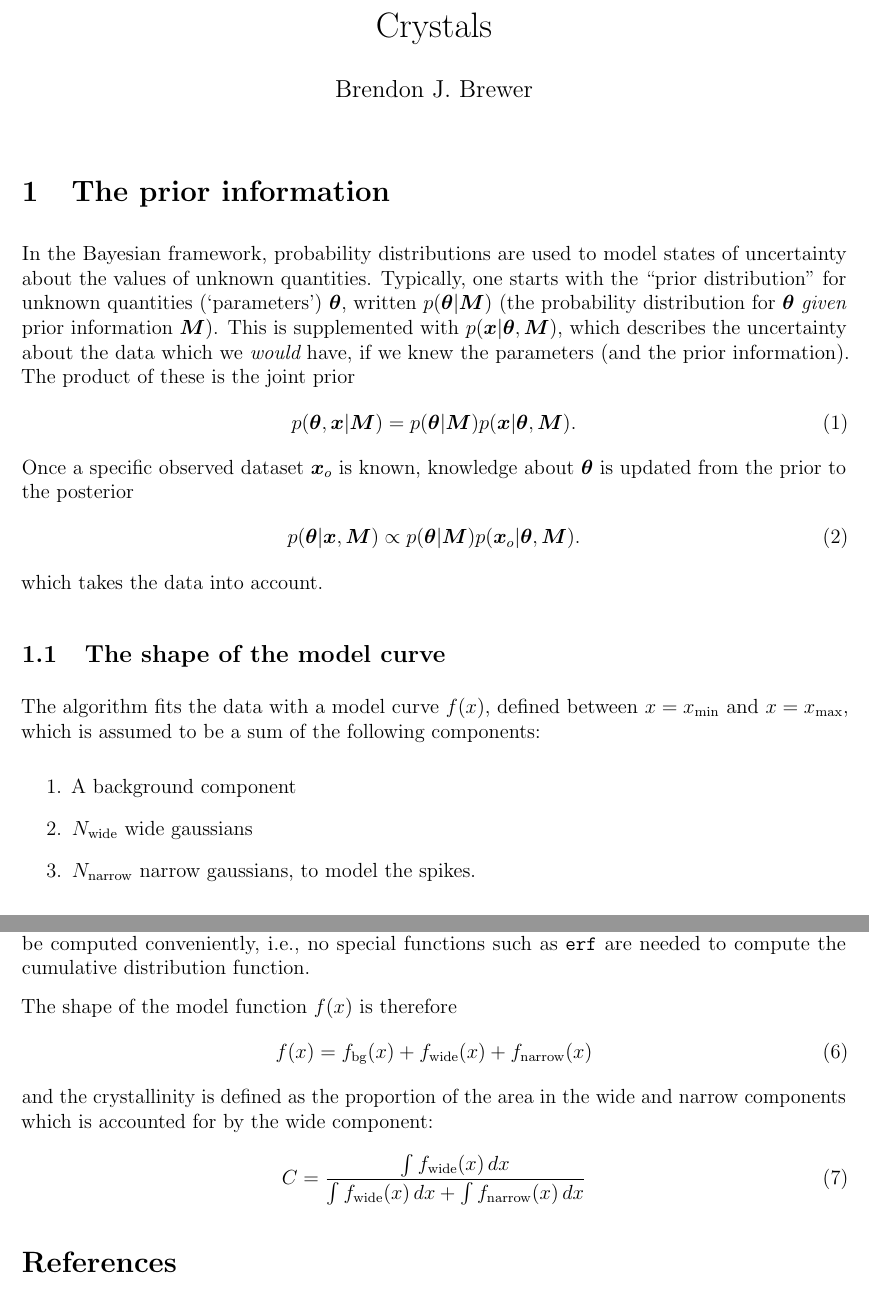
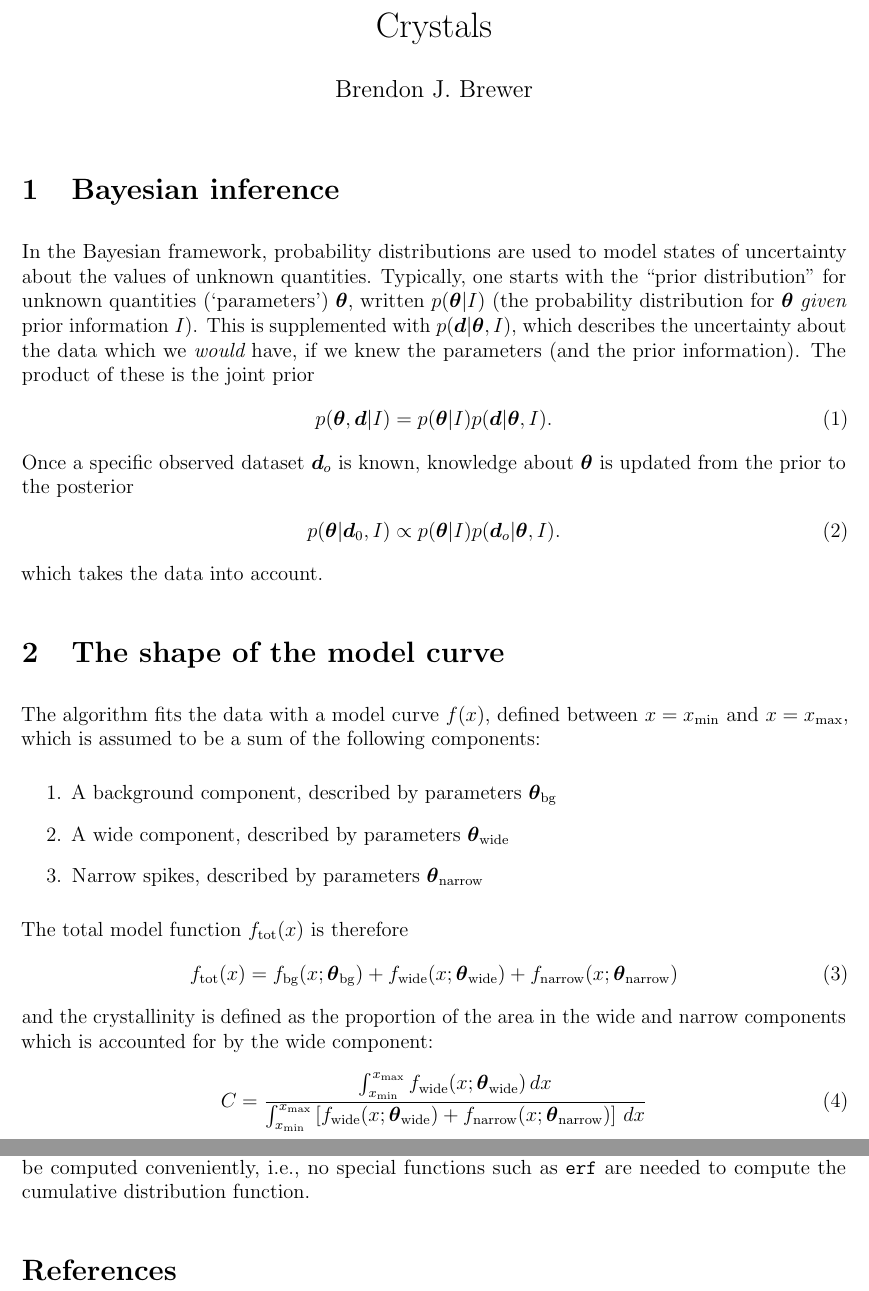
Before and after one commit to ccoverstreet/AMORPH, a LaTeX document (doc/ms.tex): two parts of pages 1 and 5 of 5, joined at a grey line, cut so that both start at the same text. Compiled offline with pdfLaTeX.

Commit message:
Working on the document

```diff
--- a/doc/ms.tex
+++ b/doc/ms.tex
@@ -15,8 +15,8 @@
 
 \newcommand{\hypers}{\boldsymbol{\alpha}}
 \newcommand{\params}{\boldsymbol{\theta}}
-\newcommand{\data}{\boldsymbol{x}}
-\newcommand{\info}{\boldsymbol{M}}
+\newcommand{\data}{\boldsymbol{d}}
+\newcommand{\info}{I}
 \newcommand{\x}{x}
 \newcommand{\todo}{\color{orange} \bf}
 
@@ -34,7 +34,7 @@
 \setlength{\parindent}{0pt}
 \setlength{\parskip}{8pt}
 
-\section{The prior information}
+\section{Bayesian inference}
 In the Bayesian framework, probability distributions are used to model
 states of uncertainty about the values of unknown quantities.
 Typically, one starts with the ``prior distribution''
@@ -50,20 +50,37 @@ p(\params, \data | \info) &= p(\params | \info)p(\data | \params, \info).
 Once a specific observed dataset $\data_o$ is known, knowledge about
 $\params$ is updated from the prior to the posterior
 \begin{align}
-p(\params | \data, \info) &\propto
+p(\params | \data_0, \info) &\propto
     p(\params | \info)p(\data_o | \params, \info).
 \end{align}
 which takes the data into account.
 
-\subsection{The shape of the model curve}
+\section{The shape of the model curve}
 The algorithm fits the data with a model curve
 $f(\x)$, defined between $\x=\x_{\rm min}$ and $\x=\x_{\rm max}$,
 which is assumed to be a sum of the following components:
 \begin{enumerate}
-\item A background component
-\item $N_{\rm wide}$ wide gaussians
-\item $N_{\rm narrow}$ narrow gaussians, to model the spikes.
+\item A background component, described by parameters $\params_{\rm bg}$
+\item A wide component, described by parameters $\params_{\rm wide}$
+\item Narrow spikes, described by parameters $\params_{\rm narrow}$
 \end{enumerate}
+
+The total model function $f_{\rm tot}(x)$ is therefore
+\begin{align}
+f_{\rm tot}(\x) &= f_{\rm bg}(\x; \params_{\rm bg})
+       + f_{\rm wide}(\x; \params_{\rm wide})
+       + f_{\rm narrow}(\x; \params_{\rm narrow})
+\end{align}
+and the crystallinity is defined as the proportion of the area in the
+wide and narrow components which is accounted for by the wide component:
+\begin{align}
+C &= \frac{\int_{\x_{\rm min}}^{\x_{\rm max}}
+            f_{\rm wide}(\x; \params_{\rm wide}) \, d\x}
+          {\int_{\x_{\rm min}}^{\x_{\rm max}}
+            \left[f_{\rm wide}(\x; \params_{\rm wide})
+            + f_{\rm narrow}(\x; \params_{\rm narrow}) \right] \, d\x}
+\end{align}
+
 
 We compute the posterior distribution for the unknown parameters of the
 components, and use \citep{dnest4} to generate samples from that posterior
@@ -191,17 +207,6 @@ a more conventional normal distribution, because it assigns higher
 prior probability to values far from the center, and can be computed conveniently, i.e., no special functions such as {\tt erf} are needed
 to compute the cumulative distribution function.
 
-The shape of the model function $f(x)$ is therefore
-\begin{align}
-f(\x) &= f_{\rm bg}(\x) + f_{\rm wide}(\x) + f_{\rm narrow}(\x)
-\end{align}
-and the crystallinity is defined as the proportion of the area in the
-wide and narrow components which is accounted for by the wide component:
-\begin{align}
-C &= \frac{\int f_{\rm wide}(\x) \, d\x}
-          {\int f_{\rm wide}(\x) \, d\x + \int f_{\rm narrow}(\x) \, d\x}
-\end{align}
-
 
 \bibliographystyle{plainnat}
 \bibliography{references}
```
Also changed, not shown: doc/ms.tex (3 more changed lines).
